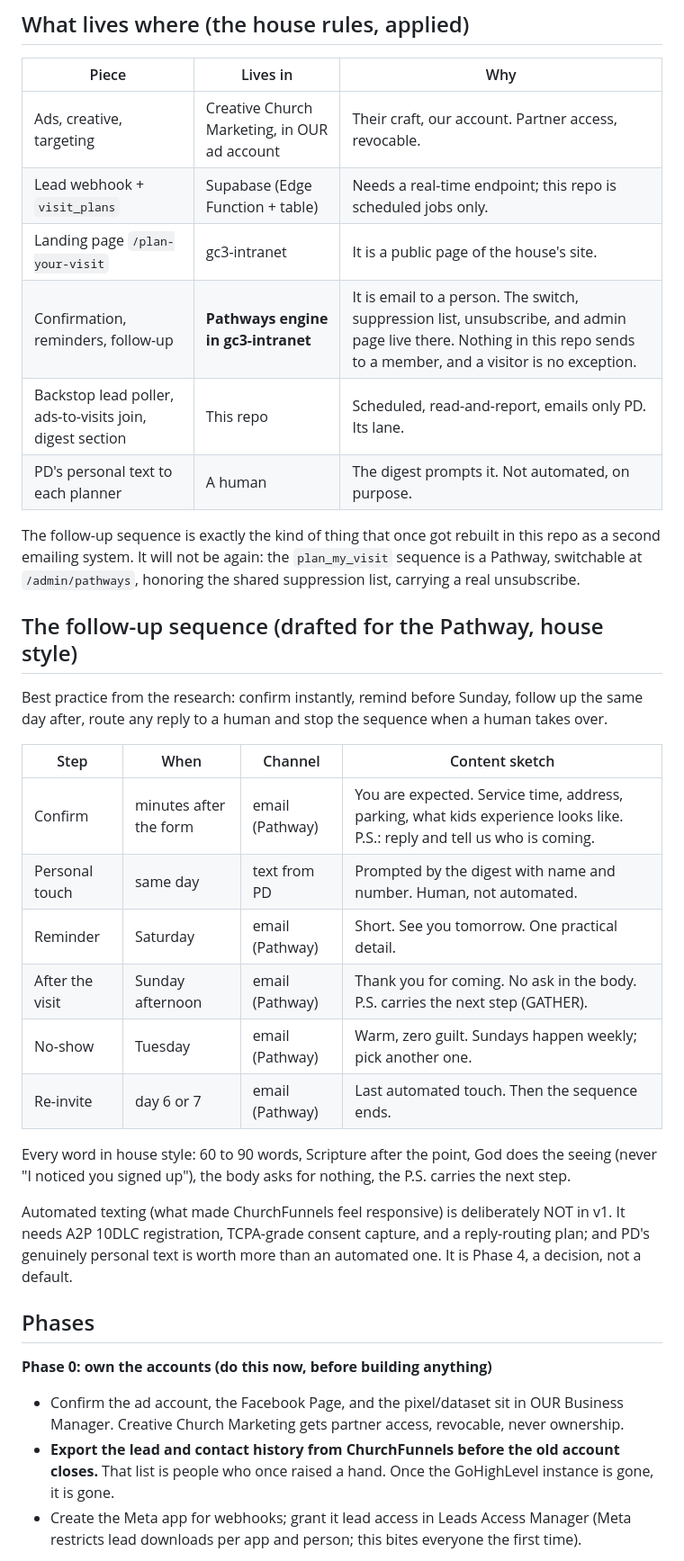
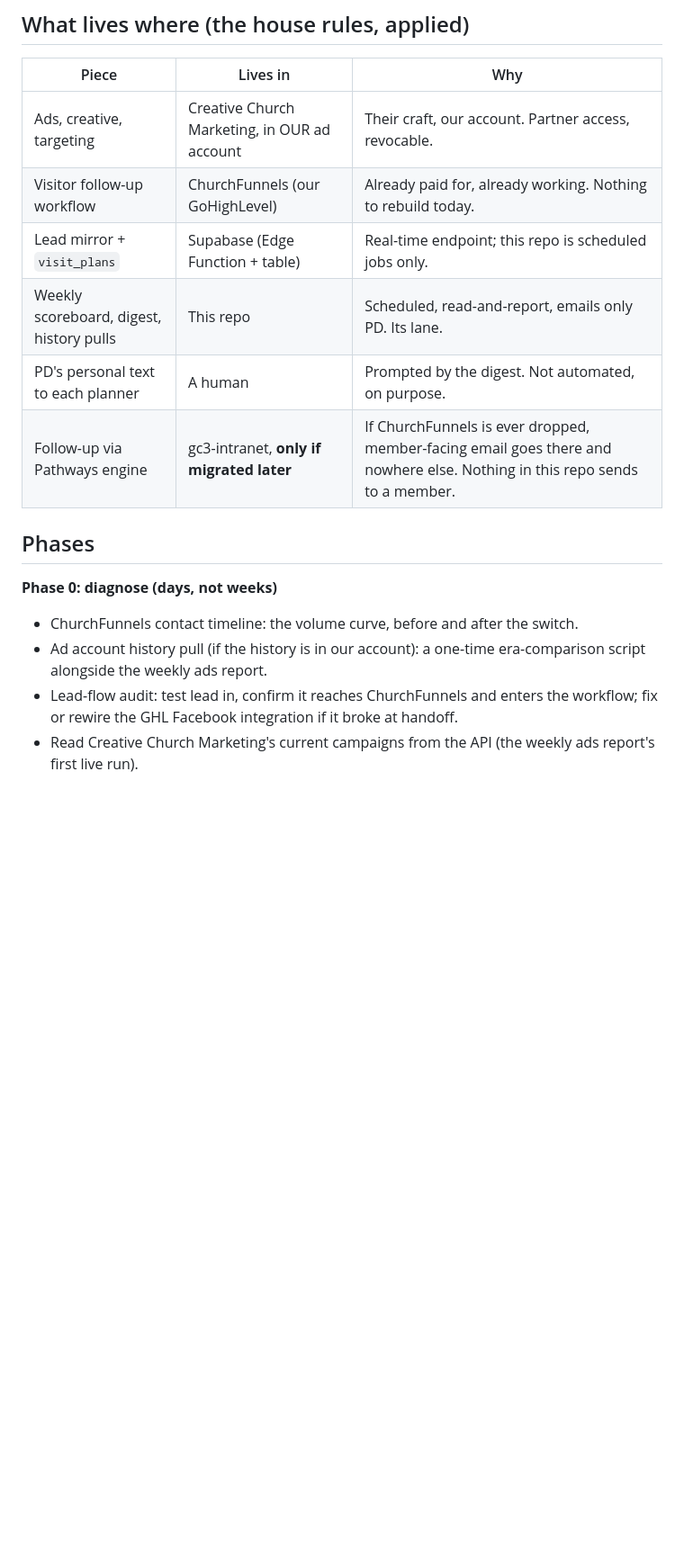
Before and after one commit to dontebee/gc3-sermon-library, a Markdown page: docs/visit-module-plan.md, the part around one of its changes. Shown at 90% size. Rendered like a GitHub page; blank space fills up the shorter version.

```diff
--- a/docs/visit-module-plan.md
+++ b/docs/visit-module-plan.md
@@ -125,51 +167,22 @@ agency report shows, **dollars per person actually in a seat, per ad**.
 | Piece | Lives in | Why |
 |---|---|---|
 | Ads, creative, targeting | Creative Church Marketing, in OUR ad account | Their craft, our account. Partner access, revocable. |
-| Lead webhook + `visit_plans` | Supabase (Edge Function + table) | Needs a real-time endpoint; this repo is scheduled jobs only. |
-| Landing page `/plan-your-visit` | gc3-intranet | It is a public page of the house's site. |
-| Confirmation, reminders, follow-up | **Pathways engine in gc3-intranet** | It is email to a person. The switch, suppression list, unsubscribe, and admin page live there. Nothing in this repo sends to a member, and a visitor is no exception. |
-| Backstop lead poller, ads-to-visits join, digest section | This repo | Scheduled, read-and-report, emails only PD. Its lane. |
-| PD's personal text to each planner | A human | The digest prompts it. Not automated, on purpose. |
-
-The follow-up sequence is exactly the kind of thing that once got rebuilt in
-this repo as a second emailing system. It will not be again: the
-`plan_my_visit` sequence is a Pathway, switchable at `/admin/pathways`,
-honoring the shared suppression list, carrying a real unsubscribe.
-
-## The follow-up sequence (drafted for the Pathway, house style)
-
-Best practice from the research: confirm instantly, remind before Sunday,
-follow up the same day after, route any reply to a human and stop the
-sequence when a human takes over.
-
-| Step | When | Channel | Content sketch |
-|---|---|---|---|
-| Confirm | minutes after the form | email (Pathway) | You are expected. Service time, address, parking, what kids experience looks like. P.S.: reply and tell us who is coming. |
-| Personal touch | same day | text from PD | Prompted by the digest with name and number. Human, not automated. |
-| Reminder | Saturday | email (Pathway) | Short. See you tomorrow. One practical detail. |
-| After the visit | Sunday afternoon | email (Pathway) | Thank you for coming. No ask in the body. P.S. carries the next step (GATHER). |
-| No-show | Tuesday | email (Pathway) | Warm, zero guilt. Sundays happen weekly; pick another one. |
-| Re-invite | day 6 or 7 | email (Pathway) | Last automated touch. Then the sequence ends. |
-
-Every word in house style: 60 to 90 words, Scripture after the point, God
-does the seeing (never "I noticed you signed up"), the body asks for
-nothing, the P.S. carries the next step.
-
-Automated texting (what made ChurchFunnels feel responsive) is deliberately
-NOT in v1. It needs A2P 10DLC registration, TCPA-grade consent capture, and
-a reply-routing plan; and PD's genuinely personal text is worth more than an
-automated one. It is Phase 4, a decision, not a default.
+| Visitor follow-up workflow | ChurchFunnels (our GoHighLevel) | Already paid for, already working. Nothing to rebuild today. |
+| Lead mirror + `visit_plans` | Supabase (Edge Function + table) | Real-time endpoint; this repo is scheduled jobs only. |
+| Weekly scoreboard, digest, history pulls | This repo | Scheduled, read-and-report, emails only PD. Its lane. |
+| PD's personal text to each planner | A human | Prompted by the digest. Not automated, on purpose. |
+| Follow-up via Pathways engine | gc3-intranet, **only if migrated later** | If ChurchFunnels is ever dropped, member-facing email goes there and nowhere else. Nothing in this repo sends to a member. |
 
 ## Phases
 
-**Phase 0: own the accounts (do this now, before building anything)**
-- Confirm the ad account, the Facebook Page, and the pixel/dataset sit in
-  OUR Business Manager. Creative Church Marketing gets partner access,
-  revocable, never ownership.
-- **Export the lead and contact history from ChurchFunnels before the old
-  account closes.** That list is people who once raised a hand. Once the
-  GoHighLevel instance is gone, it is gone.
-- Create the Meta app for webhooks; grant it lead access in Leads Access
-  Manager (Meta restricts lead downloads per app and person; this bites
-  everyone the first time).
+**Phase 0: diagnose (days, not weeks)**
+- ChurchFunnels contact timeline: the volume curve, before and after the
+  switch.
+- Ad account history pull (if the history is in our account): a one-time
+  era-comparison script alongside the weekly ads report.
+- Lead-flow audit: test lead in, confirm it reaches ChurchFunnels and
+  enters the workflow; fix or rewire the GHL Facebook integration if it
+  broke at handoff.
+- Read Creative Church Marketing's current campaigns from the API (the
+  weekly ads report's first live run).
 
```
Also changed, not shown: other parts of docs/visit-module-plan.md (+169 -127 lines).
